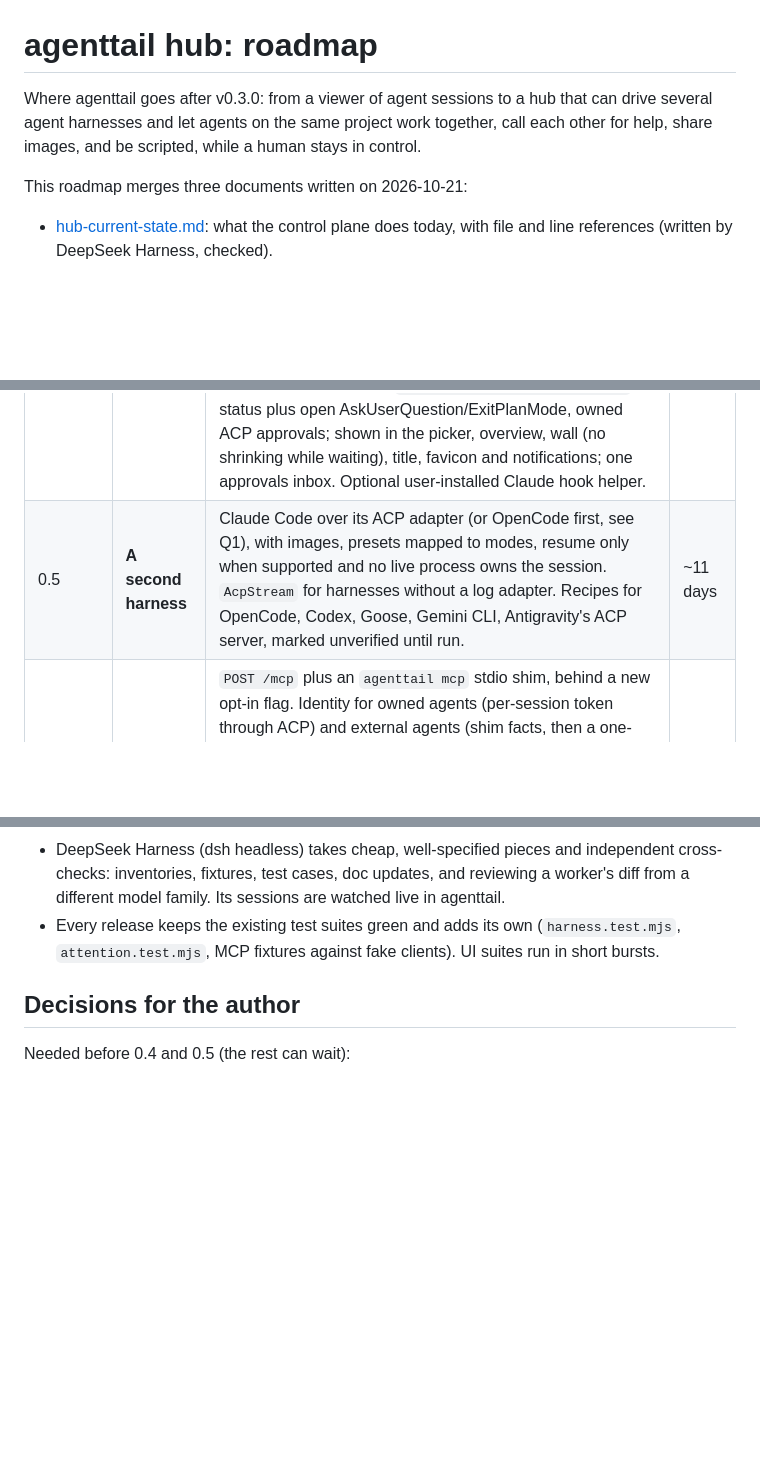
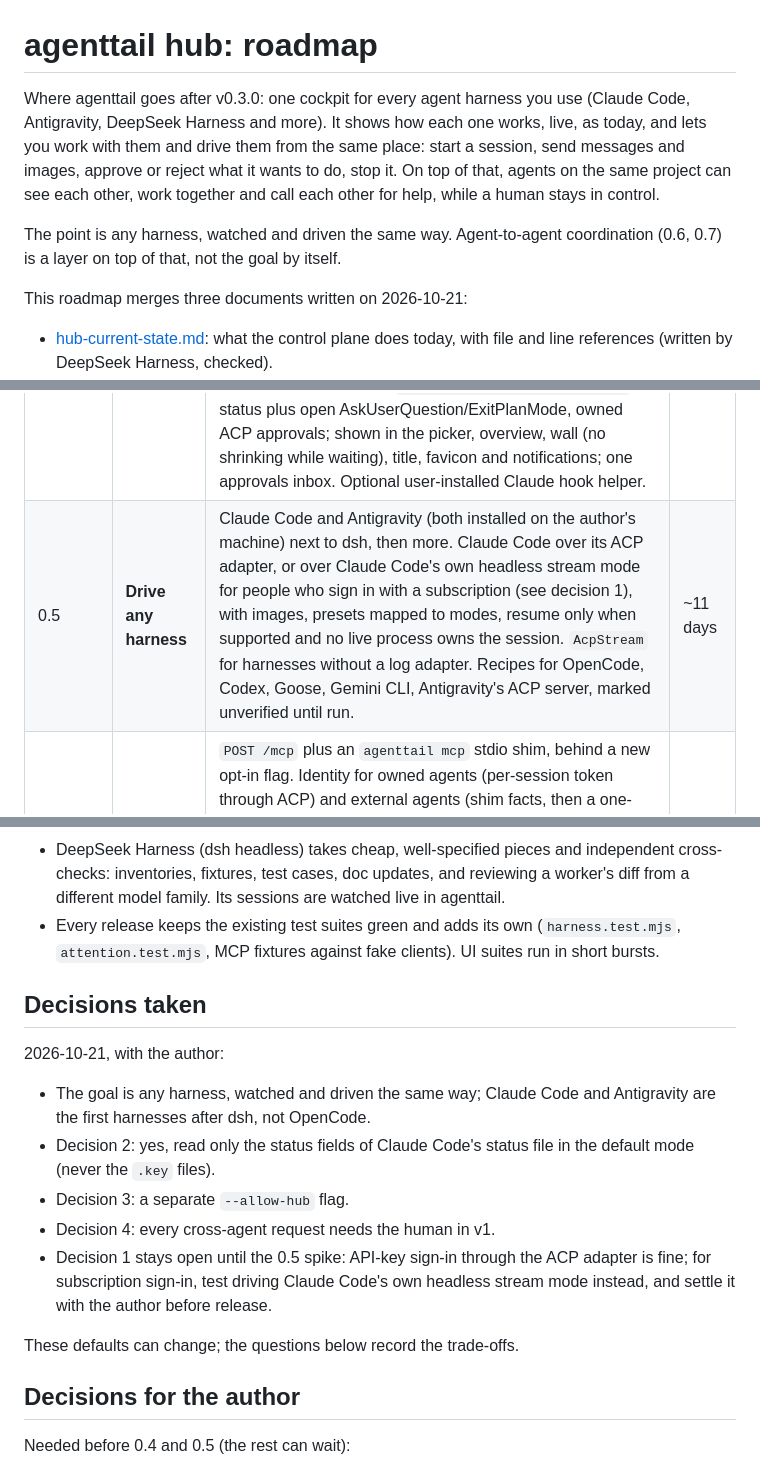
Before and after one commit to ionut27001/agenttail, a Markdown page: docs/dev/hub-roadmap.md, 3 parts joined by grey strips. Drawn GitHub-style; blank space fills up the shorter version.

Commit message:
Hub roadmap: the goal is any harness, watched and driven the same way
Claude Code and Antigravity come right after dsh. Records the defaults taken for the open decisions: Claude Code's status file is read (status fields only), a separate --allow-hub flag, and a human approves every cross-agent request in v1. Claude Code's sign-in path is settled after the 0.5 spike.

```diff
--- a/docs/dev/hub-roadmap.md
+++ b/docs/dev/hub-roadmap.md
@@ -1,9 +1,15 @@
 # agenttail hub: roadmap
 
-Where agenttail goes after v0.3.0: from a viewer of agent sessions to a hub
-that can drive several agent harnesses and let agents on the same project
-work together, call each other for help, share images, and be scripted, while
-a human stays in control.
+Where agenttail goes after v0.3.0: one cockpit for every agent harness you
+use (Claude Code, Antigravity, DeepSeek Harness and more). It shows how each
+one works, live, as today, and lets you work with them and drive them from
+the same place: start a session, send messages and images, approve or reject
+what it wants to do, stop it. On top of that, agents on the same project can
+see each other, work together and call each other for help, while a human
+stays in control.
+
+The point is any harness, watched and driven the same way. Agent-to-agent
+coordination (0.6, 0.7) is a layer on top of that, not the goal by itself.
 
 This roadmap merges three documents written on 2026-10-21:
 
@@ -58,7 +64,7 @@ decisions.
 | Release | Theme | Work (from the two designs) | Size |
 | --- | --- | --- | --- |
 | 0.4 | **Needs you** | Groundwork: harness registry with the old dsh keys still working, control split into manager/session/registry, capabilities probed at runtime, one approval normaliser (allow_once by kind, diffs shown, an `origin` field), caller-supplied `mcpServers`, one shared "needs you" event list. Then the attention state for every source: dsh open approvals, Claude Code `~/.claude/sessions/<pid>.json` status plus open AskUserQuestion/ExitPlanMode, owned ACP approvals; shown in the picker, overview, wall (no shrinking while waiting), title, favicon and notifications; one approvals inbox. Optional user-installed Claude hook helper. | ~9 days |
-| 0.5 | **A second harness** | Claude Code over its ACP adapter (or OpenCode first, see Q1), with images, presets mapped to modes, resume only when supported and no live process owns the session. `AcpStream` for harnesses without a log adapter. Recipes for OpenCode, Codex, Goose, Gemini CLI, Antigravity's ACP server, marked unverified until run. | ~11 days |
+| 0.5 | **Drive any harness** | Claude Code and Antigravity (both installed on the author's machine) next to dsh, then more. Claude Code over its ACP adapter, or over Claude Code's own headless stream mode for people who sign in with a subscription (see decision 1), with images, presets mapped to modes, resume only when supported and no live process owns the session. `AcpStream` for harnesses without a log adapter. Recipes for OpenCode, Codex, Goose, Gemini CLI, Antigravity's ACP server, marked unverified until run. | ~11 days |
 | 0.6 | **Passive hub** | `POST /mcp` plus an `agenttail mcp` stdio shim, behind a new opt-in flag. Identity for owned agents (per-session token through ACP) and external agents (shim facts, then a one-time code the agent echoes into its own log). Tools: whoami, list_agents, board_read/post, claim_files/release_files (advisory leases checked against observed edits), inbox, wait_for. Board drawer and claim locks on the wall, a Connect dialog with per-harness snippets, a frozen read API. | ~9 days |
 | 0.7 | **Agents ask each other** | ask_agent, reply, handoff; by default a helper session agenttail owns, in the chosen harness. Human card on every request (full text, edit before approve, provider-boundary line, 10-minute expiry), limits (6 asks/hour and 2 open per agent, depth 2, no cycles, Pause hub), a sanitising envelope against prompt injection, helper presets never above the asker's (read-only by default). Arrows between panes, "waiting on <agent>", Tail reactions. | ~9 days |
 | 0.8 | Reach and media | Delivery to external sessions (hook nudges, optional claim enforcement), images between agents and the human, API v1 write endpoints with scoped tokens. | ~12 days |
@@ -81,6 +87,22 @@ The full music video ships with 0.7, when agents calling each other is real.
 - Every release keeps the existing test suites green and adds its own
   (`harness.test.mjs`, `attention.test.mjs`, MCP fixtures against fake
   clients). UI suites run in short bursts.
+
+## Decisions taken
+
+2026-10-21, with the author:
+
+- The goal is any harness, watched and driven the same way; Claude Code and
+  Antigravity are the first harnesses after dsh, not OpenCode.
+- Decision 2: yes, read only the status fields of Claude Code's status file
+  in the default mode (never the `.key` files).
+- Decision 3: a separate `--allow-hub` flag.
+- Decision 4: every cross-agent request needs the human in v1.
+- Decision 1 stays open until the 0.5 spike: API-key sign-in through the ACP
+  adapter is fine; for subscription sign-in, test driving Claude Code's own
+  headless stream mode instead, and settle it with the author before release.
+
+These defaults can change; the questions below record the trade-offs.
 
 ## Decisions for the author
 
```
